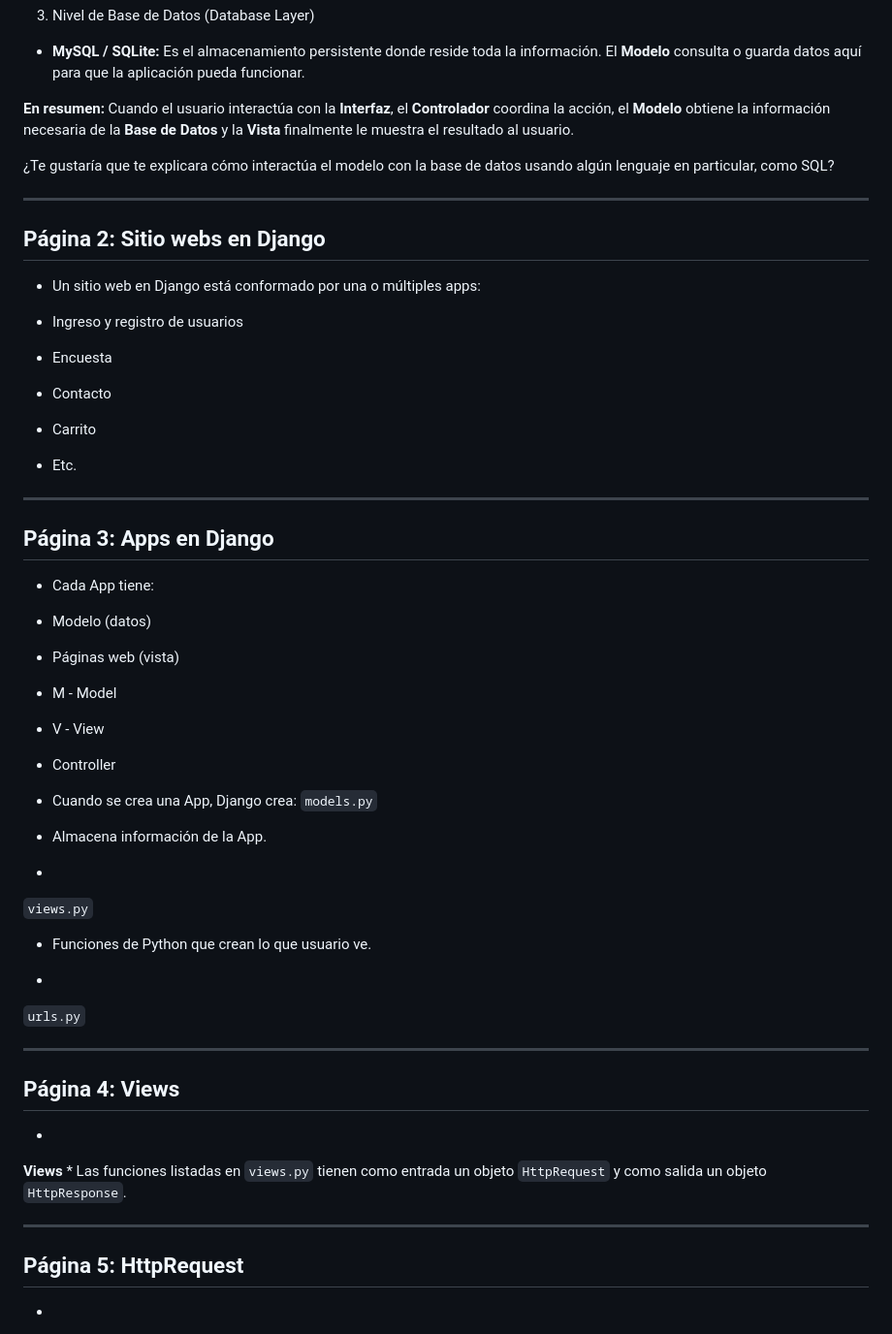
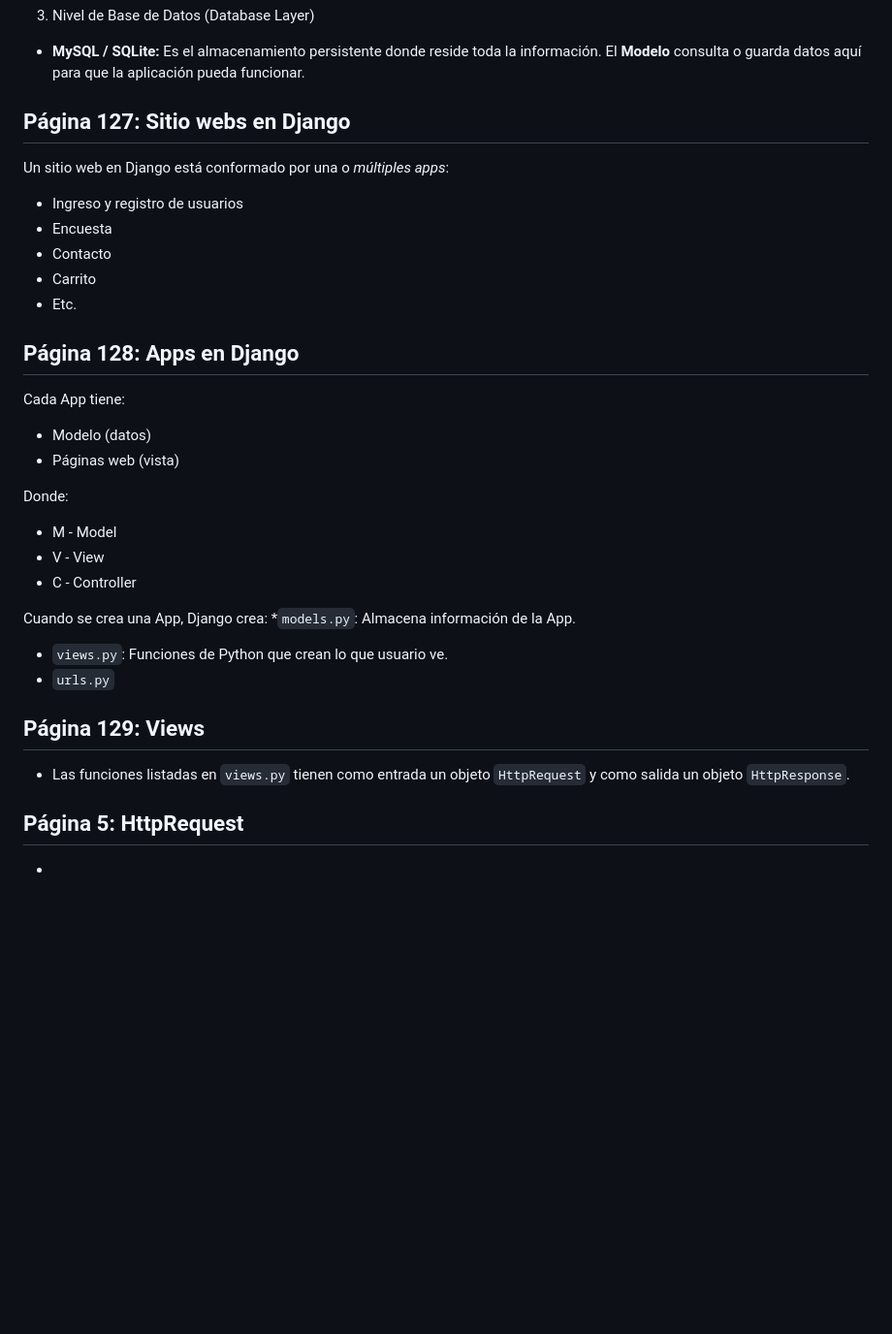
Before and after one commit to mauplo/Sistemas-distribuidos, a Markdown page: notas/web.md, the part around the change. Shown at 97% size. Rendered like a GitHub page; blank space fills up the shorter version.

```diff
--- a/notas/web.md
+++ b/notas/web.md
@@ -1639,90 +1639,31 @@ Esta sección es el "cerebro" de la aplicación y se divide en tres partes que s
 3. Nivel de Base de Datos (Database Layer)
 * **MySQL / SQLite:** Es el almacenamiento persistente donde reside toda la información. El **Modelo** consulta o guarda datos aquí para que la aplicación pueda funcionar.
 
-
-**En resumen:** Cuando el usuario interactúa con la **Interfaz**, el **Controlador** coordina la acción, el **Modelo** obtiene la información necesaria de la **Base de Datos** y la **Vista** finalmente le muestra el resultado al usuario.
-
-¿Te gustaría que te explicara cómo interactúa el modelo con la base de datos usando algún lenguaje en particular, como SQL?
-
----
-
-## Página 2: Sitio webs en Django
-
-* Un sitio web en Django está conformado por una o múltiples apps:
-
-
+## Página 127: Sitio webs en Django
+Un sitio web en Django está conformado por una o *múltiples apps*:
 * Ingreso y registro de usuarios
-
-
 * Encuesta
-
-
 * Contacto
-
-
 * Carrito
-
-
 * Etc.
 
-
-
----
-
-## Página 3: Apps en Django
-
-* Cada App tiene:
-
-
+## Página 128: Apps en Django
+Cada App tiene:
 * Modelo (datos)
-
-
 * Páginas web (vista)
 
-
-
-
+Donde:
 * M - Model
-
-
 * V - View
-
-
-* Controller
-
-
-* Cuando se crea una App, Django crea: `models.py`
-
-
-* Almacena información de la App.
-
-
-
-
-*
-`views.py`
-
-
-* Funciones de Python que crean lo que usuario ve.
-
-
-
-
-*
-`urls.py`
-
-
-
----
-
-## Página 4: Views
-
-*
-**Views**  * Las funciones listadas en `views.py` tienen como entrada un objeto `HttpRequest` y como salida un objeto `HttpResponse`.
-
-
-
----
+* C - Controller
+
+Cuando se crea una App, Django crea:
+*`models.py`: Almacena información de la App.
+* `views.py`: Funciones de Python que crean lo que usuario ve.
+* `urls.py`
+
+## Página 129: Views
+* Las funciones listadas en `views.py` tienen como entrada un objeto `HttpRequest` y como salida un objeto `HttpResponse`.
 
 ## Página 5: HttpRequest
 
```
